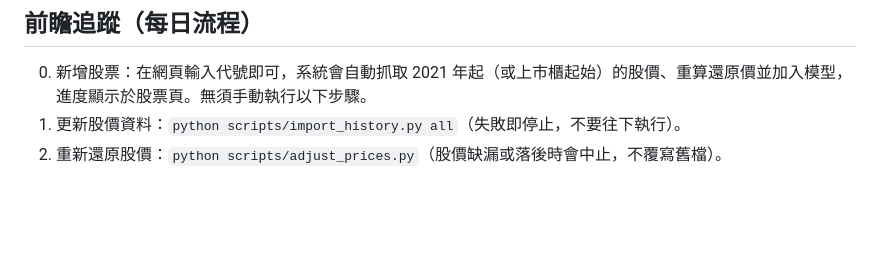
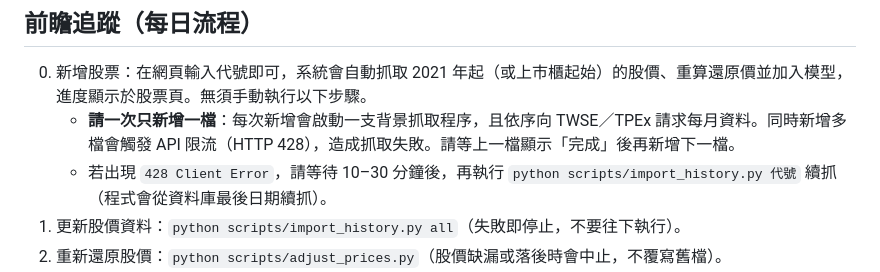
Before and after one commit to 80501tom-boop/PythonProject, a Markdown page: README.md, the part around the change. GitHub-like rendering; blank space fills up the shorter version.

Commit message:
Document one-at-a-time stock adds to avoid TWSE rate limit
Co-authored-by: Copilot <223556219+Copilot@users.noreply.github.com>

```diff
--- a/README.md
+++ b/README.md
@@ -34,6 +34,8 @@
 ## 前瞻追蹤（每日流程）
 
 0. 新增股票：在網頁輸入代號即可，系統會自動抓取 2021 年起（或上市櫃起始）的股價、重算還原價並加入模型，進度顯示於股票頁。無須手動執行以下步驟。
+   - **請一次只新增一檔**：每次新增會啟動一支背景抓取程序，且依序向 TWSE／TPEx 請求每月資料。同時新增多檔會觸發 API 限流（HTTP 428），造成抓取失敗。請等上一檔顯示「完成」後再新增下一檔。
+   - 若出現 `428 Client Error`，請等待 10–30 分鐘後，再執行 `python scripts/import_history.py 代號` 續抓（程式會從資料庫最後日期續抓）。
 1. 更新股價資料：`python scripts/import_history.py all`（失敗即停止，不要往下執行）。
 2. 重新還原股價：`python scripts/adjust_prices.py`（股價缺漏或落後時會中止，不覆寫舊檔）。
 3. 執行前瞻預測：`python myapp/ml/forward_prediction.py`，或網頁「執行前瞻預測」。還原價落後資料庫時會中止。同一交易日重跑不會重複寫入。
```
